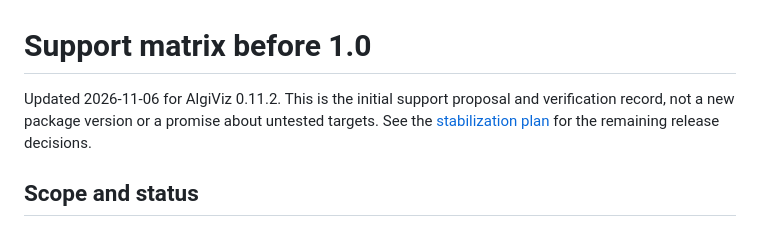
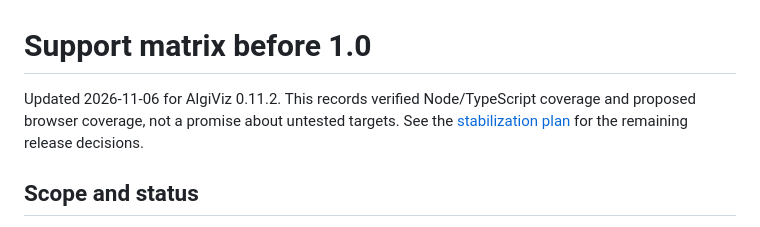
Before and after one commit to urffin/algiviz, a Markdown page: docs/support-matrix.md, the part around one of its changes. GitHub-like rendering.

```diff
--- a/docs/support-matrix.md
+++ b/docs/support-matrix.md
@@ -1,7 +1,7 @@
 # Support matrix before 1.0
 
-Updated 2026-11-06 for AlgiViz 0.11.2. This is the initial support proposal and
-verification record, not a new package version or a promise about untested targets.
+Updated 2026-11-06 for AlgiViz 0.11.2. This records verified Node/TypeScript
+coverage and proposed browser coverage, not a promise about untested targets.
 See the [stabilization plan](api-stability.md) for the remaining release decisions.
 
 ## Scope and status
```
Also changed, not shown: other parts of docs/support-matrix.md (+16 -9 lines), docs/api-stability.md (+11 -9 lines).
